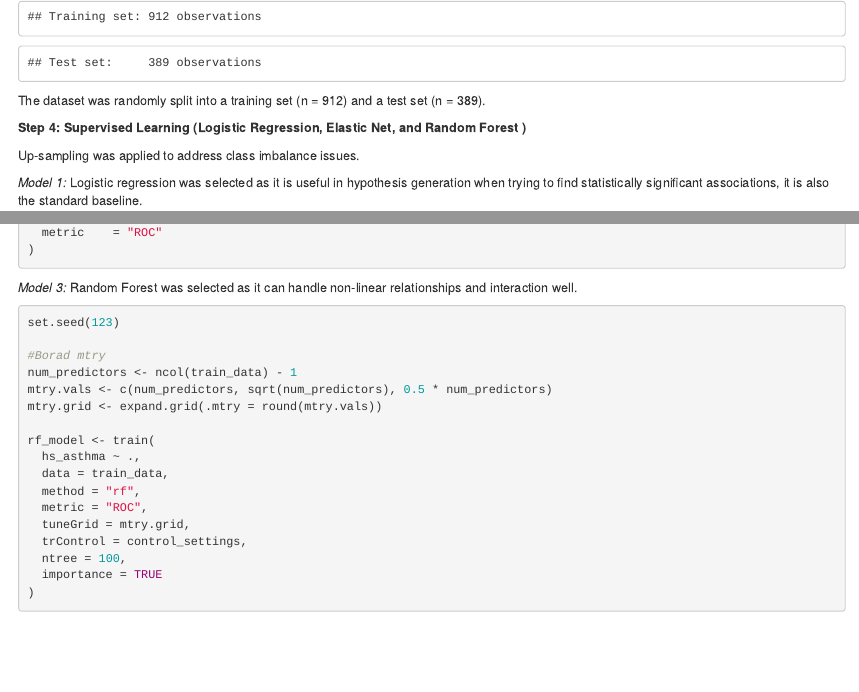
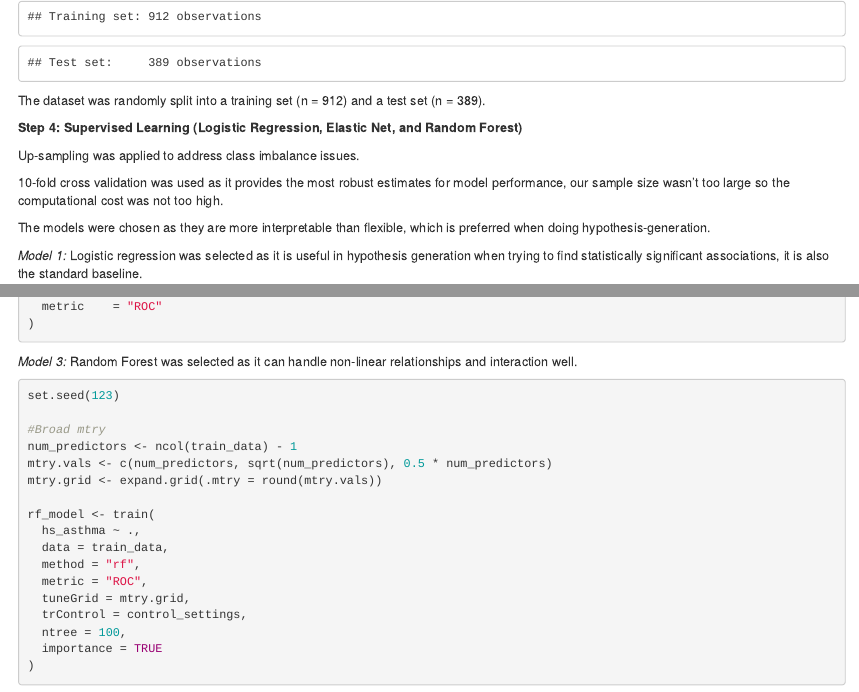
Before and after one commit to NichchaSubdee/ML_Final, an R Markdown document (Final_project.Rmd): the page in a window 1100 px wide, from 2750 px down, and a second part further down, joined at a grey line. Rendered offline with R 4.5, knitr and Pandoc, with nearby package versions; some code elsewhere in the file could not run offline.

Commit message:
added justifications

````diff
--- a/Final_project.Rmd
+++ b/Final_project.Rmd
@@ -237,9 +237,13 @@ cat("Test set:    ", nrow(test_data), "observations\n")
 The dataset was randomly split into a training set (n = 912) and a
 test set (n = 389).
 
-**Step 4: Supervised Learning (Logistic Regression, Elastic Net, and Random Forest )**
+**Step 4: Supervised Learning (Logistic Regression, Elastic Net, and Random Forest)**
 
 Up-sampling was applied to address class imbalance issues.
+
+10-fold cross validation was used as it provides the most robust estimates for model performance, our sample size wasn't too large so the computational cost was not too high.
+
+The models were chosen as they are more interpretable than flexible, which is preferred when doing hypothesis-generation.
 
 _Model 1:_ Logistic regression was selected as it is useful in hypothesis generation when trying to find statistically significant associations, it is also the standard baseline.
 
@@ -290,7 +295,7 @@ _Model 3:_ Random Forest was selected as it can handle non-linear relationships
 ```{r rf_train, include=TRUE}
 set.seed(123)
 
-#Borad mtry
+#Broad mtry
 num_predictors <- ncol(train_data) - 1
 mtry.vals <- c(num_predictors, sqrt(num_predictors), 0.5 * num_predictors)
 mtry.grid <- expand.grid(.mtry = round(mtry.vals))
````
Also changed, not shown: Final_project.Rmd (1 more changed lines).
